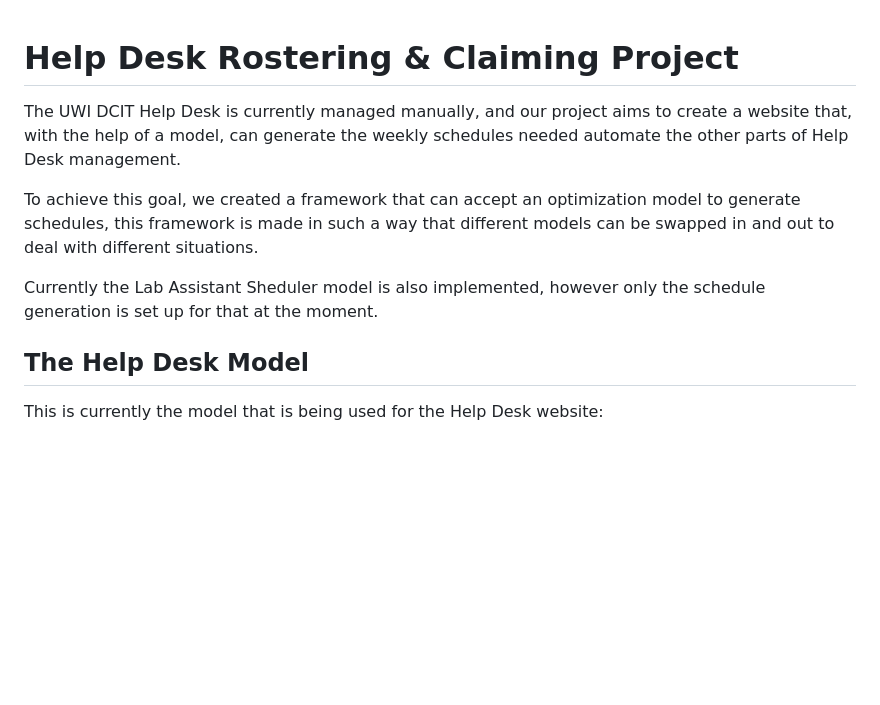
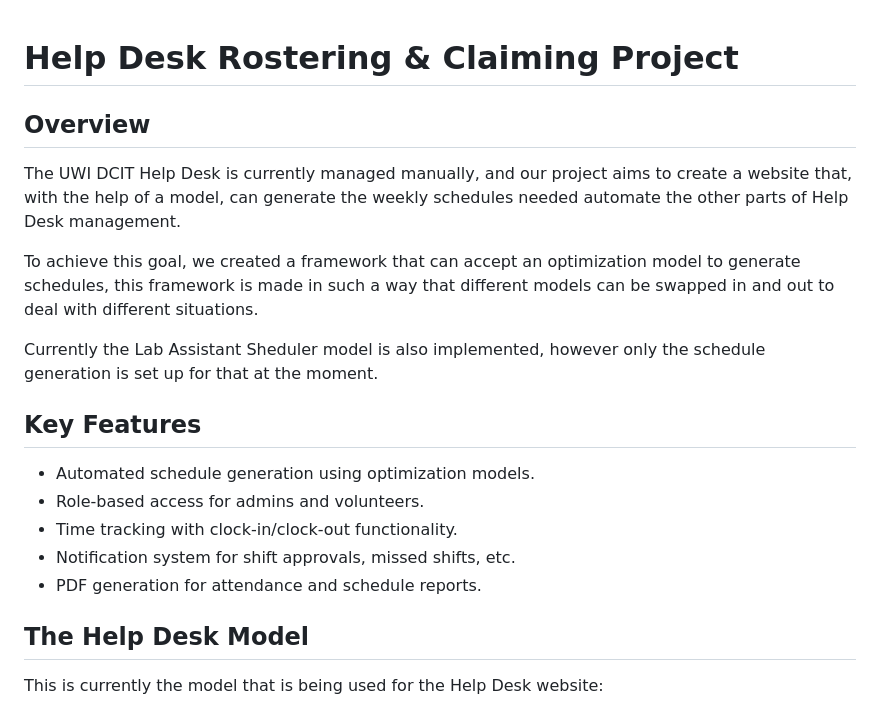
Before and after one commit to firepenguindisopanda/INFO3604-help-desk-rostering, a Markdown page: readme.md, the part around the change. Drawn GitHub-style; blank space fills up the shorter version.

Commit message:
Added Overview heading and Key Features

```diff
--- a/readme.md
+++ b/readme.md
@@ -1,9 +1,18 @@
 # Help Desk Rostering & Claiming Project
+
+## Overview
 The UWI DCIT Help Desk is currently managed manually, and our project aims to create a website that, with the help of a model, can generate the weekly schedules needed automate the other parts of Help Desk management.
 
 To achieve this goal, we created a framework that can accept an optimization model to generate schedules, this framework is made in such a way that different models can be swapped in and out to deal with different situations.
 
 Currently the Lab Assistant Sheduler model is also implemented, however only the schedule generation is set up for that at the moment.
+
+## Key Features
+- Automated schedule generation using optimization models.
+- Role-based access for admins and volunteers.
+- Time tracking with clock-in/clock-out functionality.
+- Notification system for shift approvals, missed shifts, etc.
+- PDF generation for attendance and schedule reports.
 
 ## The Help Desk Model
 This is currently the model that is being used for the Help Desk website:
```
